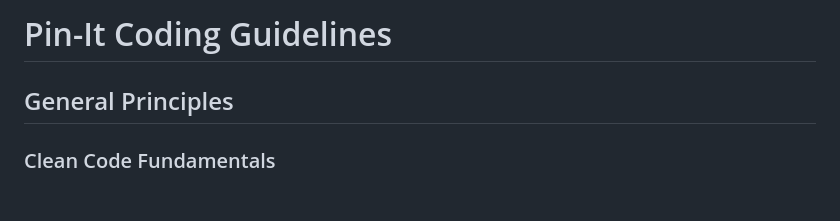
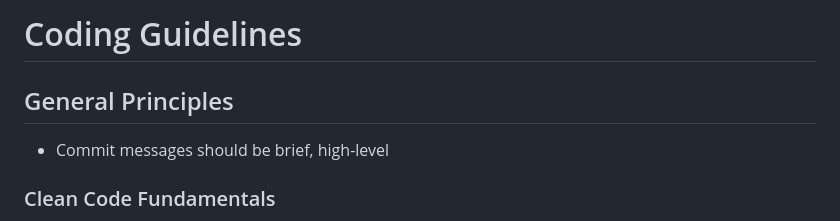
Before and after one commit to MaxChen102/UofTHacks13, a Markdown page: CLAUDE.md, the part around the change. GitHub-like rendering; blank space fills up the shorter version.

```diff
--- a/CLAUDE.md
+++ b/CLAUDE.md
@@ -1,6 +1,8 @@
-# Pin-It Coding Guidelines
+# Coding Guidelines
 
 ## General Principles
+
+- Commit messages should be brief, high-level
 
 ### Clean Code Fundamentals
 
```
Also changed, not shown: docs/backend-progress.md (+49 -40 lines).
